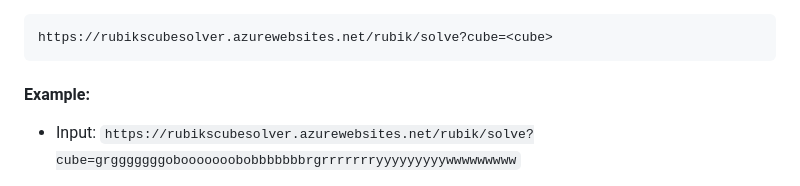
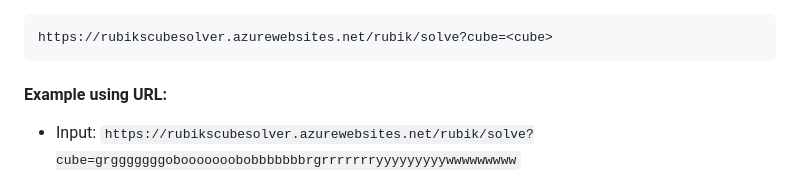
Before and after one commit to Arpan3323/Rubiks-Cube-Solver, a Markdown page: README.md, the part around the change. Drawn GitHub-style.

````diff
--- a/README.md
+++ b/README.md
@@ -13,7 +13,7 @@ To get the rotations required to solve a rubik's cube, you can simply pass your
 ```
 https://rubikscubesolver.azurewebsites.net/rubik/solve?cube=<cube>
 ```
-#### Example:
+#### Example using URL:
 - Input: `https://rubikscubesolver.azurewebsites.net/rubik/solve?cube=grgggggggobooooooobobbbbbbbrgrrrrrrryyyyyyyyywwwwwwwww`
 
     - The `<cube>` parameter here has been replaced with the string `"grgggggggobooooooobobbbbbbbrgrrrrrrryyyyyyyyywwwwwwwww"`. This represents the color configuration of the Rubik's cube. The order of the characters represents the order of the colors on each face of your Rubik's cube, starting from the front face and going to the right, back, left, top, and bottom faces. For each face, start by noting the color at the top left corner and end by noting the color at the bottom right corner. The colors are represented as follows:
````
